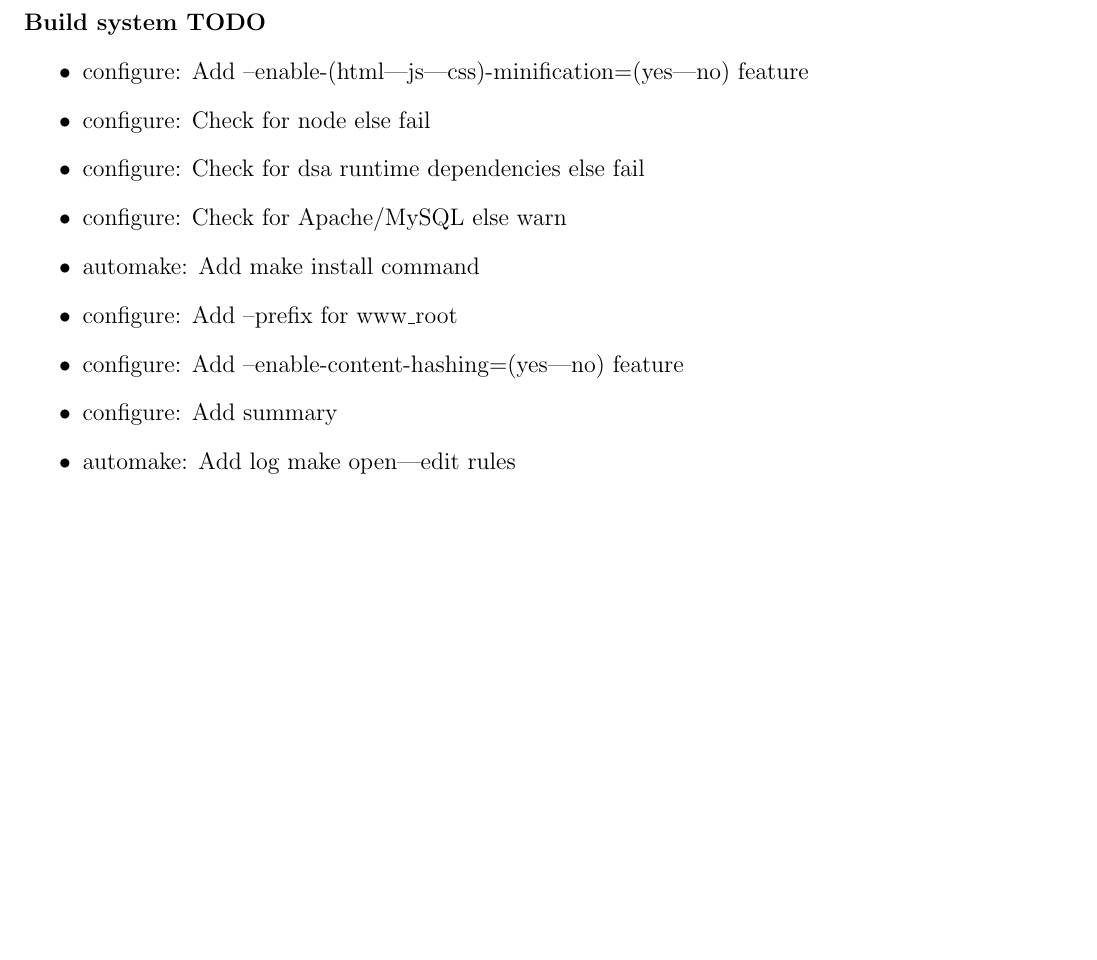
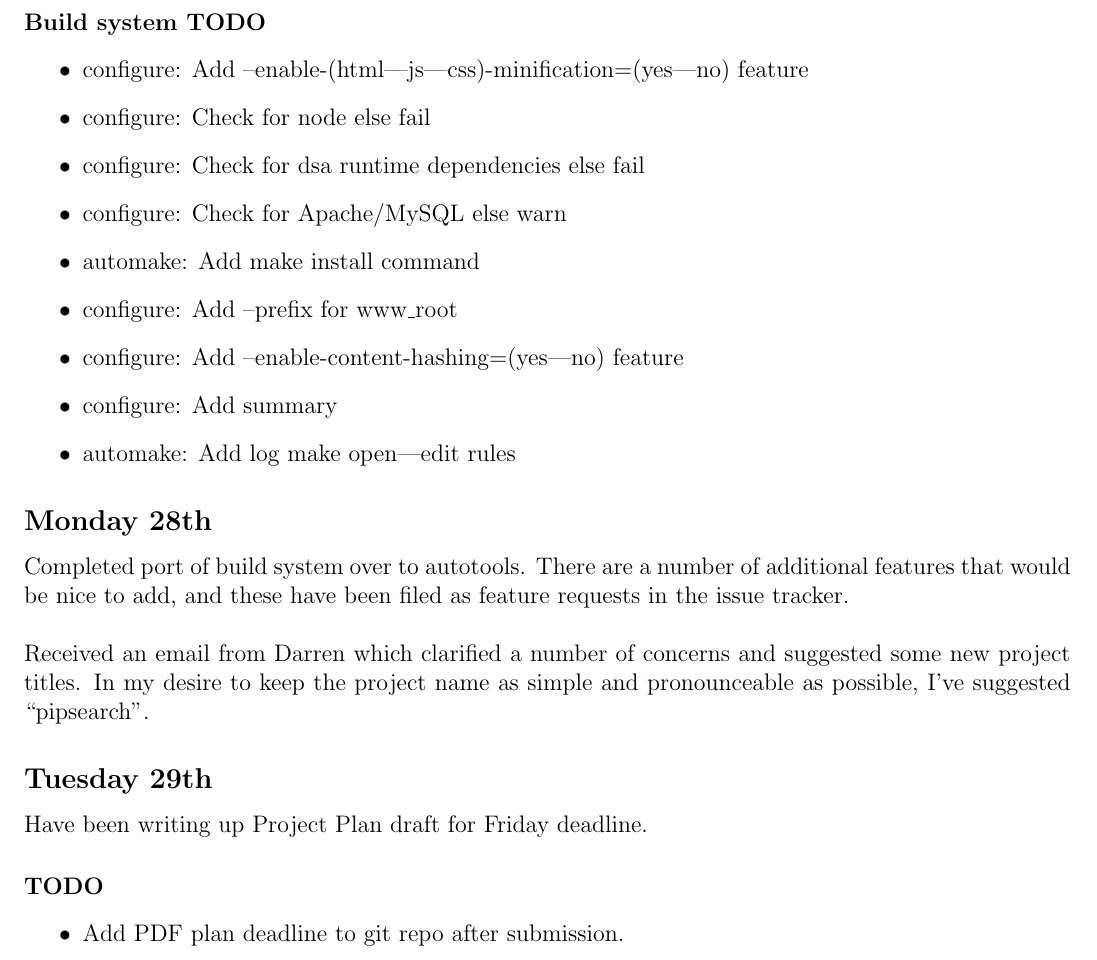
Before and after one commit to ChrisCummins/pip-db, a LaTeX paper (Documentation/log/log.tex, which reads Documentation/log/1310.tex): part of page 15 of 16, cut so that both start at the same text, the shorter picture padded with empty space. Compiled offline with pdfLaTeX.

Commit message:
log: Add notes for Monday and Tuesday

```diff
--- a/Documentation/log/1310.tex
+++ b/Documentation/log/1310.tex
@@ -770,3 +770,21 @@ sources, etc.
 \item configure: Add summary
 \item automake: Add log make open|edit rules
 \end{itemize}
+
+\subsection{Monday 28th}
+Completed port of build system over to autotools. There are a number of
+additional features that would be nice to add, and these have been filed as
+feature requests in the issue tracker.\\
+
+\noindent
+Received an email from Darren which clarified a number of concerns and suggested
+some new project titles. In my desire to keep the project name as simple and
+pronounceable as possible, I've suggested ``pipsearch''.
+
+\subsection{Tuesday 29th}
+Have been writing up Project Plan draft for Friday deadline.
+
+\paragraph{TODO}
+\begin{itemize}
+\item Add PDF plan deadline to git repo after submission.
+\end{itemize}
```
